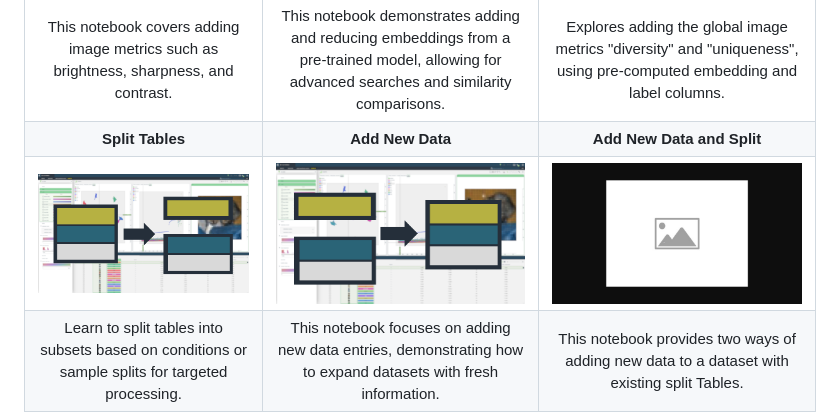
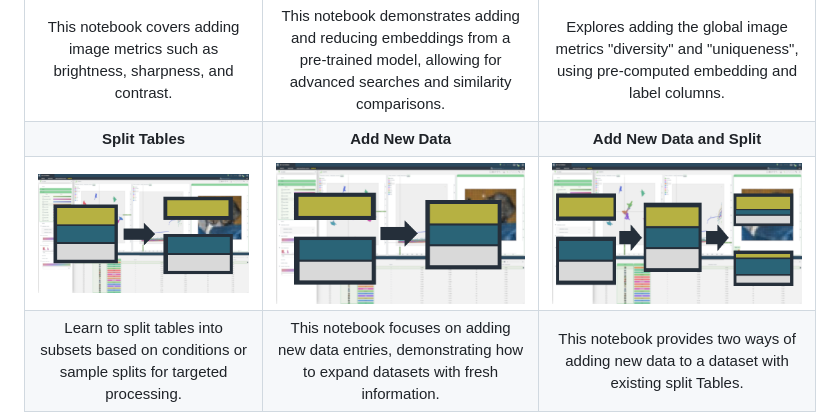
Before and after one commit to 3lc-ai/3lc-examples, a Markdown page: tutorials/2-modify-tables/README.md, the part around the change. Drawn GitHub-style; pictures changed too: tutorials/images/add-new-data-and-split.png (added).

Commit message:
Add split image

```diff
--- a/tutorials/2-modify-tables/README.md
+++ b/tutorials/2-modify-tables/README.md
@@ -8,5 +8,5 @@ This folder contains notebooks demonstrating how to modify and extend data in 3L
 | [![add-image-metrics](../images/add-image-metrics.png)](add-image-metrics.ipynb) | [![add-embeddings](../images/add-embeddings.png)](add-embeddings.ipynb) | [![add-classification-metrics](../images/add-classification-metrics.png)](add-classification-metrics.ipynb) |
 | This notebook covers adding image metrics such as brightness, sharpness, and contrast. |  This notebook demonstrates adding and reducing embeddings from a pre-trained model, allowing for advanced searches and similarity comparisons. | Explores adding the global image metrics "diversity" and "uniqueness", using pre-computed embedding and label columns. |
 | **Split Tables** | **Add New Data** | **Add New Data and Split** |
-| [![split-tables](../images/split-tables.png)](split-tables.ipynb) | [![add-new-data](../images/add-new-data.png)](add-new-data.ipynb) | [![add-new-data-and-split](../images/placeholder.png)](add-new-data-and-split.ipynb) |
+| [![split-tables](../images/split-tables.png)](split-tables.ipynb) | [![add-new-data](../images/add-new-data.png)](add-new-data.ipynb) | [![add-new-data-and-split](../images/add-new-data-and-split.png)](add-new-data-and-split.ipynb) |
 | Learn to split tables into subsets based on conditions or sample splits for targeted processing. | This notebook focuses on adding new data entries, demonstrating how to expand datasets with fresh information. | This notebook provides two ways of adding new data to a dataset with existing split Tables. |
```
